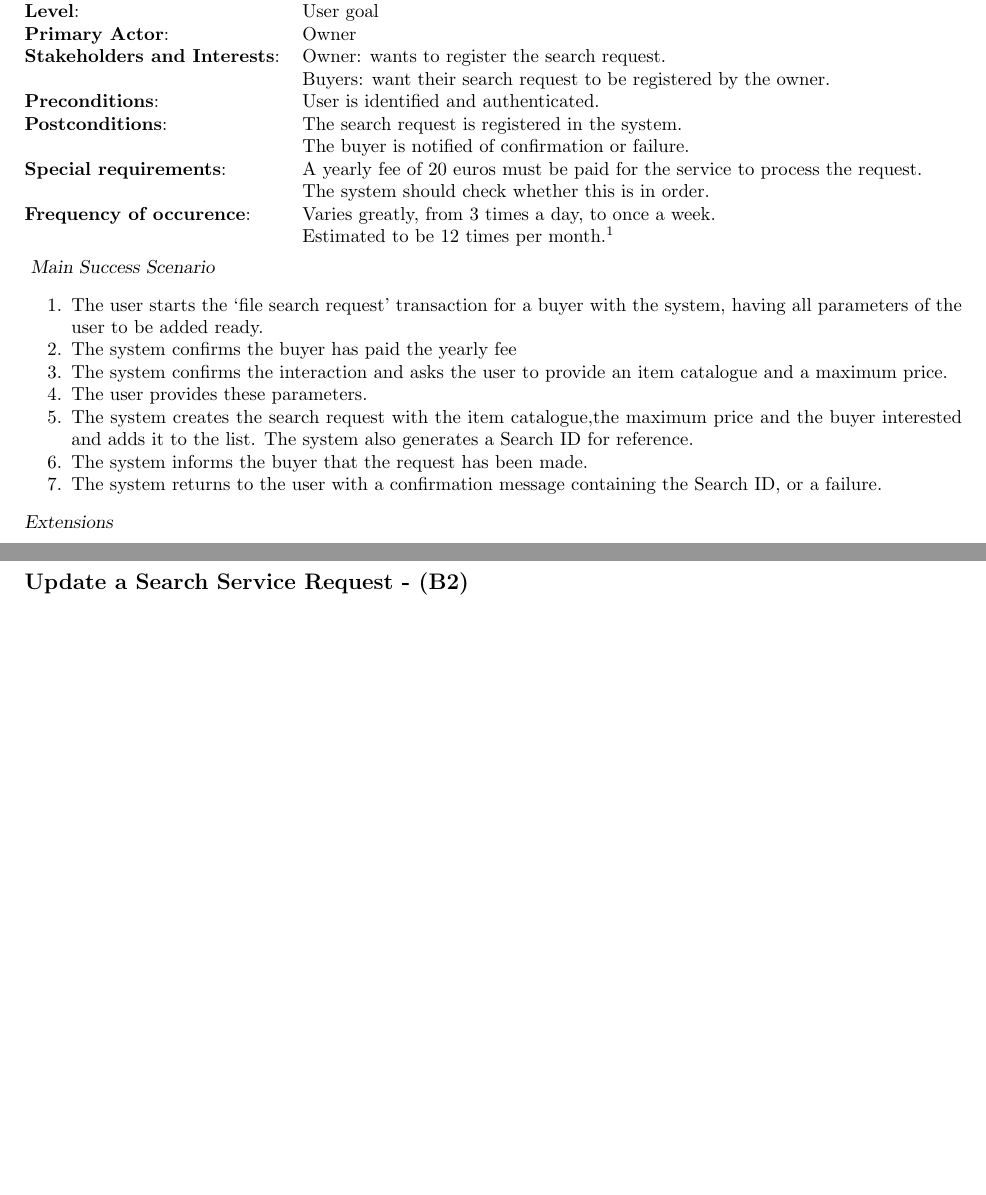
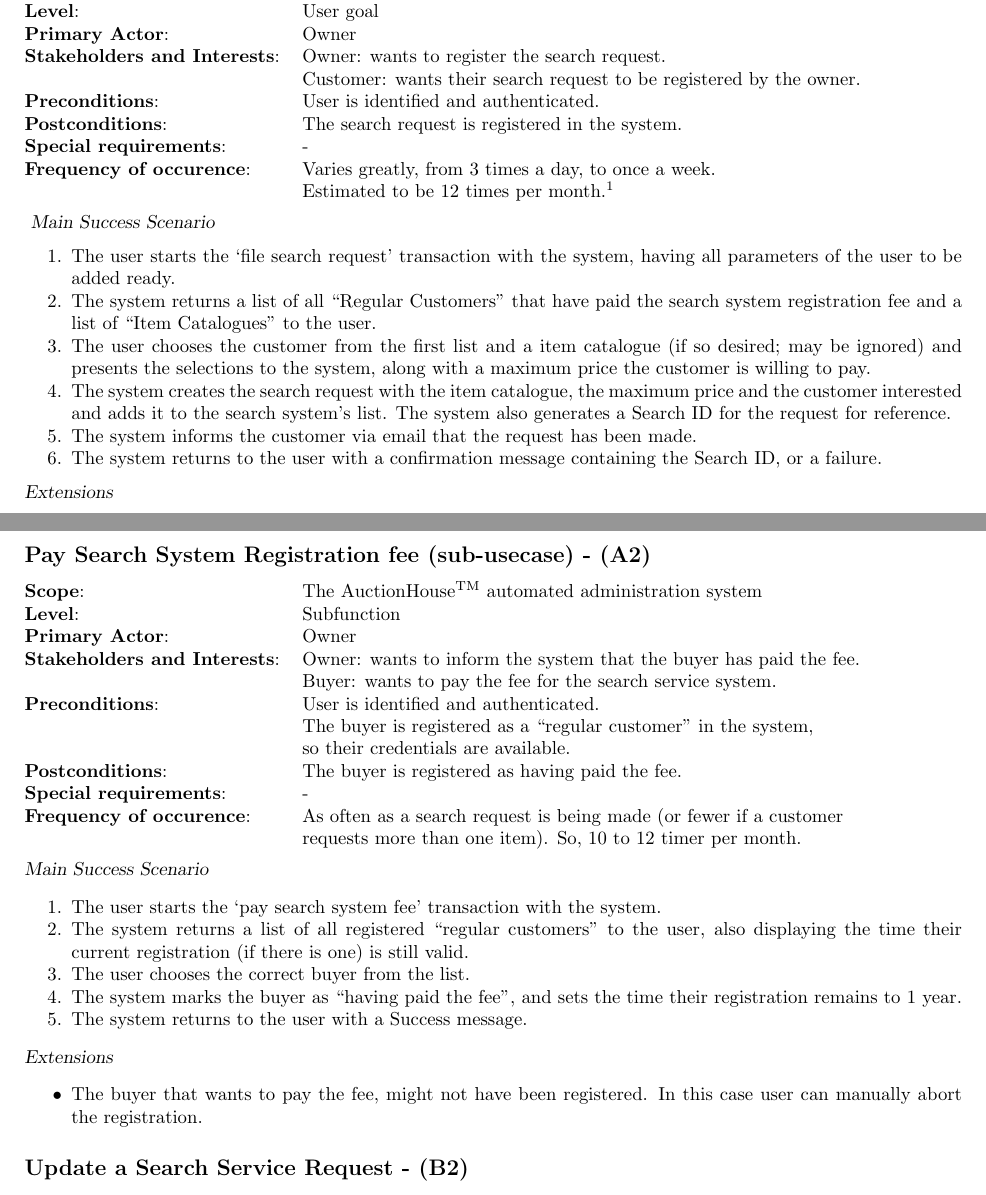
Before and after one commit to RobbinDG/PASD-iterations, a LaTeX document (report.tex, which reads content/usecaseA2search.tex, content/usecaseA2sub.tex): two parts of pages 17 and 18 of 26, joined at a grey line, cut so that both start at the same text, the shorter picture padded with empty space. Compiled offline with pdfLaTeX.

Commit message:
Updated A2 + added subfunction

```diff
--- a/content/usecaseA2search.tex
+++ b/content/usecaseA2search.tex
@@ -5,23 +5,21 @@
 \textbf{Primary Actor}:&Owner\\
 \textbf{Stakeholders and Interests}:&\begin{tabular}[t]{@{}l}
 	Owner: wants to register the search request.\\
-	Buyers: want their search request to be registered by the owner.\end{tabular}\\
+	Customer: wants their search request to be registered by the owner.\end{tabular}\\
 \textbf{Preconditions}:&User is identified and authenticated.\\
 \textbf{Postconditions}:&\begin{tabular}[t]{@{}l}
-	The search request is registered in the system.\\
-	The buyer is notified of confirmation or failure.\end{tabular}\\
-\textbf{Special requirements}:&\begin{tabular}[t]{@{}l}A yearly fee of 20 euros must be paid for the service to process the request.\\The system should check whether this is in order.\end{tabular}\\
+	The search request is registered in the system.\end{tabular}\\
+\textbf{Special requirements}:&\begin{tabular}[t]{@{}l}-\end{tabular}\\
 \textbf{Frequency of occurence}:& \begin{tabular}[t]{@{}l}Varies greatly, from 3 times a day, to once a week.\\Estimated to be 12 times per month.\footnotemark\end{tabular}
 \end{tabular}\\\\
 \footnotetext{The numbers came from a contact session with John. Session details are in the references, page \pageref{conv1}}
 \textsl{Main Success Scenario}
 \begin{enumerate}[noitemsep]
-	\item The user starts the `file search request' transaction for a buyer with the system, having all parameters of the user to be added ready.
-	\item The system confirms the buyer has paid the yearly fee
-	\item The system confirms the interaction and asks the user to provide an item catalogue and a maximum price.
-	\item The user provides these parameters.
-	\item The system creates the search request with the item catalogue,the maximum price and the buyer interested and adds it to the list. The system also generates a Search ID for reference.
-	\item The system informs the buyer that the request has been made.
+	\item The user starts the `file search request' transaction with the system, having all parameters of the user to be added ready.
+	\item The system returns a list of all ``Regular Customers'' that have paid the search system registration fee and a list of ``Item Catalogues'' to the user.
+	\item The user chooses the customer from the first list and a item catalogue (if so desired; may be ignored) and presents the selections to the system, along with a maximum price the customer is willing to pay.
+	\item The system creates the search request with the item catalogue, the maximum price and the customer interested and adds it to the search system's list. The system also generates a Search ID for the request for reference.
+	\item The system informs the customer via email that the request has been made.
 	\item The system returns to the user with a confirmation message containing the Search ID, or a failure.
 \end{enumerate}
 \textsl{Extensions}
--- /dev/null
+++ b/content/usecaseA2sub.tex
@@ -0,0 +1,28 @@
+\begin{tabular}{@{}l l}
+\textbf{Scope}:&The AuctionHouse\textsuperscript{TM} automated administration system\\
+\textbf{Level}:&Subfunction\\
+\textbf{Primary Actor}:&Owner\\
+\textbf{Stakeholders and Interests}:&\begin{tabular}[t]{@{}l}
+	Owner: wants to inform the system that the buyer has paid the fee.\\
+	Buyer: wants to pay the fee for the search service system.\end{tabular}\\
+	% should the fact that the payment period is 1 year be mentioned here?
+\textbf{Preconditions}:&\begin{tabular}[t]{@{}l}User is identified and authenticated.\\
+	The buyer is registered as a ``regular customer'' in the system,\\
+	so their credentials are available.\end{tabular}\\
+\textbf{Postconditions}:&\begin{tabular}[t]{@{}l}
+	The buyer is registered as having paid the fee.\end{tabular}\\
+\textbf{Special requirements}:&\begin{tabular}[t]{@{}l}-\end{tabular}\\
+\textbf{Frequency of occurence}:& \begin{tabular}[t]{@{}l}As often as a search request is being made (or fewer if a customer\\requests more than one item). So, 10 to 12 timer per month.\end{tabular}
+\end{tabular}\\\\
+\textsl{Main Success Scenario}
+\begin{enumerate}[noitemsep]
+	\item The user starts the `pay search system fee' transaction with the system.
+	\item The system returns a list of all registered ``regular customers'' to the user, also displaying the time their current registration (if there is one) is still valid.
+	\item The user chooses the correct buyer from the list.
+	\item The system marks the buyer as ``having paid the fee'', and sets the time their registration remains to 1 year.
+	\item The system returns to the user with a Success message.
+\end{enumerate}
+\textsl{Extensions}
+\begin{itemize}[noitemsep]
+	\item The buyer that wants to pay the fee, might not have been registered. In this case user can manually abort the registration.
+\end{itemize}
--- a/report.tex
+++ b/report.tex
@@ -118,6 +118,8 @@ Nicu:
 
 \subsection{Create a Search Service Request - (A2)}
 \input{content/usecaseA2search.tex}
+\subsection{Pay Search System Registration fee (sub-usecase) - (A2)}
+\input{content/usecaseA2sub.tex}
 
 \subsection{Update a Search Service Request - (B2)}
 \input{content/usecaseB2.tex}
```
